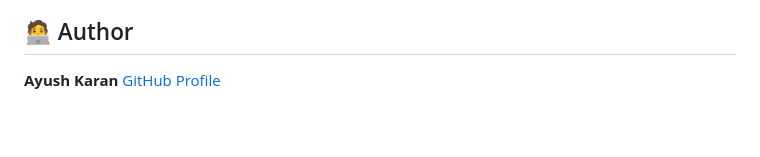
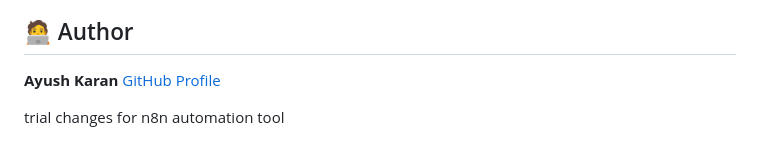
Before and after one commit to Ayush07571/periodic-table, a Markdown page: README.md, the part around the change. Rendered like a GitHub page; blank space fills up the shorter version.

```diff
--- a/README.md
+++ b/README.md
@@ -117,3 +117,7 @@ Contributions are welcome! If you'd like to improve this project:
 ## 🧑‍💻 Author
 **Ayush Karan**
 [GitHub Profile](https://github.com/Ayush07571)
+
+
+
+trial changes for n8n automation tool
```
